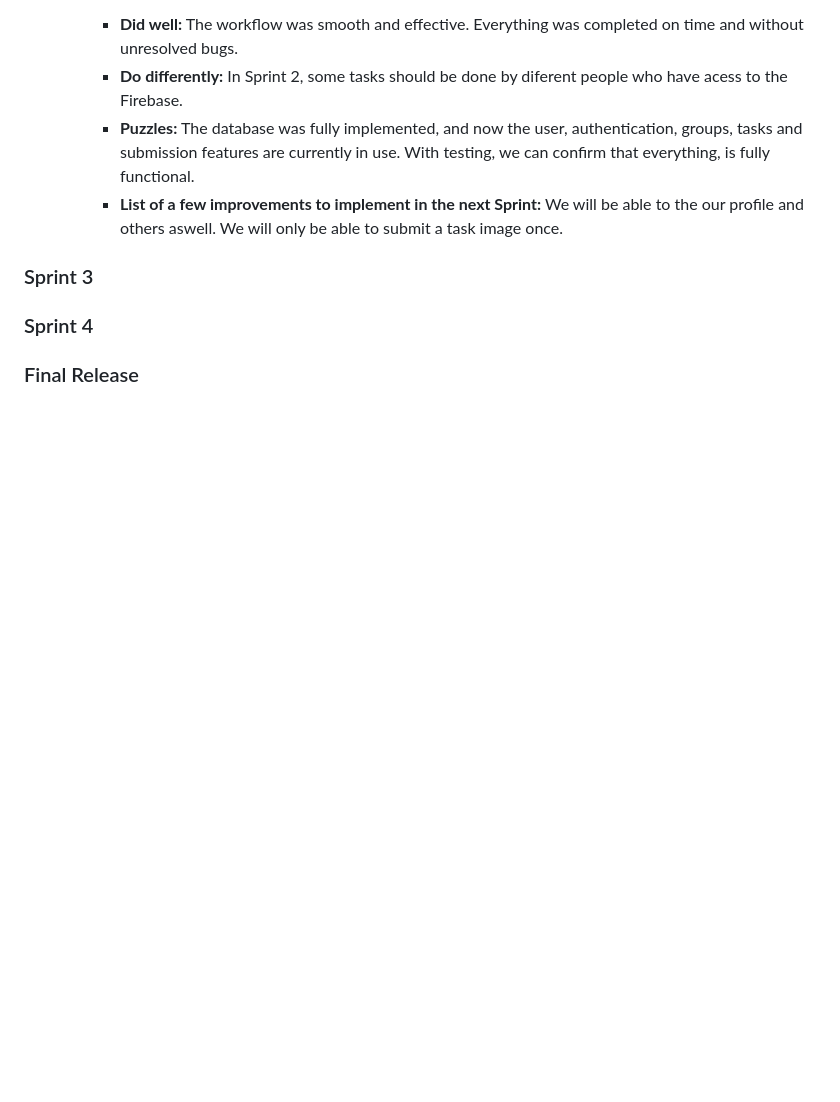
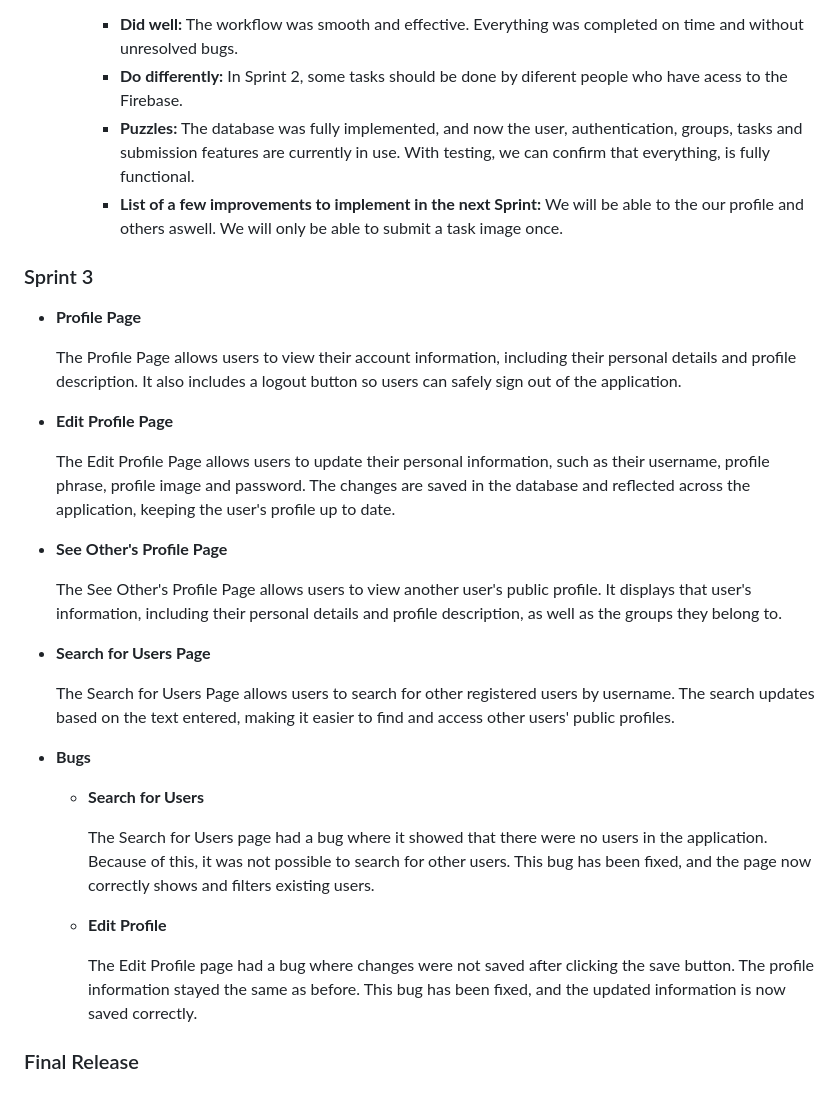
Before and after one commit to luislima9970/CircleUp, a Markdown page: README.md, the part around the change. Rendered like a GitHub page; blank space fills up the shorter version.

Commit message:
README - Sprint 3

```diff
--- a/README.md
+++ b/README.md
@@ -405,6 +405,30 @@ You can find below information and references related with the project managemen
 
 ### Sprint 3
 
-### Sprint 4
+- **Profile Page**
+
+    The Profile Page allows users to view their account information, including their personal details and profile description. It also includes a logout button so users can safely sign out of the application.
+
+- **Edit Profile Page**
+
+    The Edit Profile Page allows users to update their personal information, such as their username, profile phrase, profile image and password. The changes are saved in the database and reflected across the application, keeping the user's profile up to date.
+
+- **See Other's Profile Page**
+
+  The See Other's Profile Page allows users to view another user's public profile. It displays that user's information, including their personal details and profile description, as well as the groups they belong to.
+
+- **Search for Users Page**
+
+  The Search for Users Page allows users to search for other registered users by username. The search updates based on the text entered, making it easier to find and access other users' public profiles.
+
+- **Bugs**
+
+  - **Search for Users**
+
+      The Search for Users page had a bug where it showed that there were no users in the application. Because of this, it was not possible to search for other users. This bug has been fixed, and the page now correctly shows and filters existing users.
+
+  - **Edit Profile**
+
+      The Edit Profile page had a bug where changes were not saved after clicking the save button. The profile information stayed the same as before. This bug has been fixed, and the updated information is now saved correctly.
 
 ### Final Release
```
